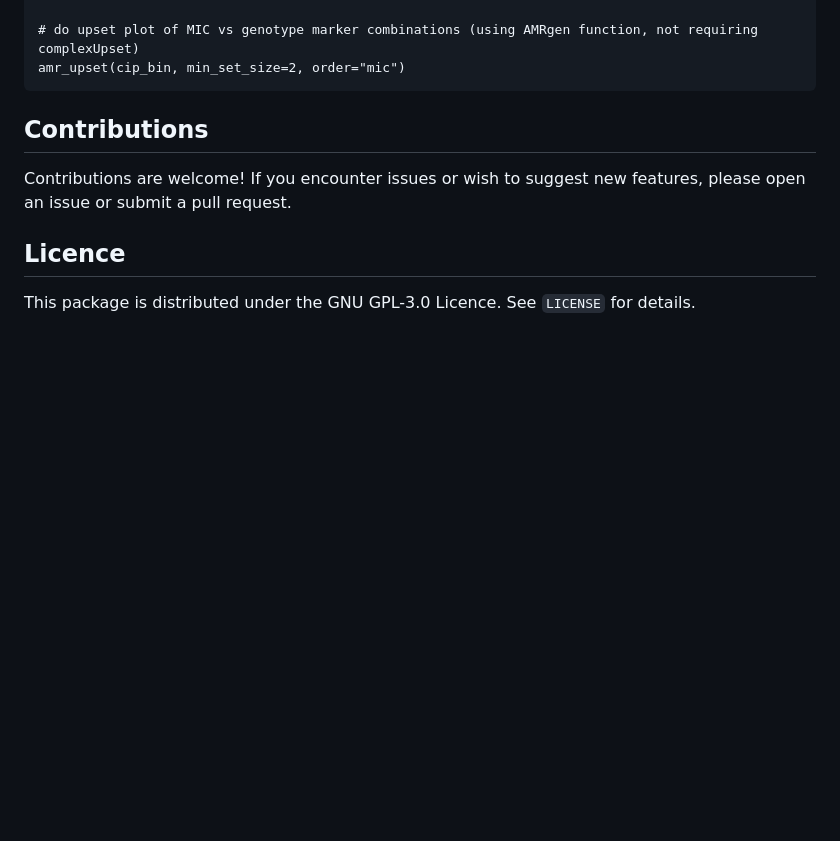
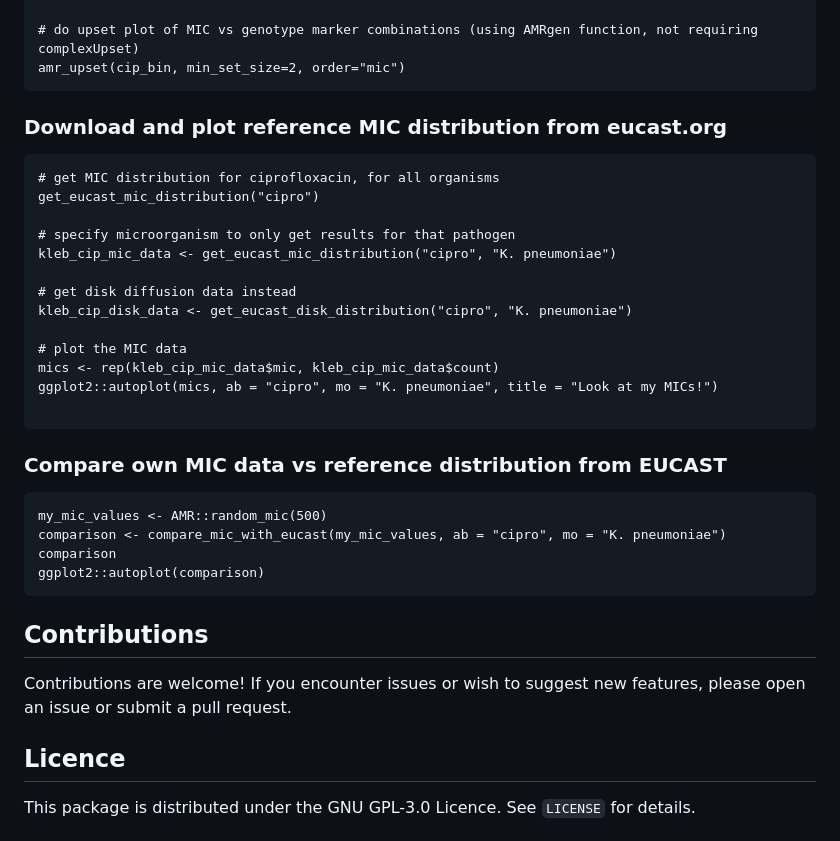
Before and after one commit to zadyson/AMRgen, a Markdown page: README.md, the part around the change. GitHub-like rendering; blank space fills up the shorter version.

````diff
--- a/README.md
+++ b/README.md
@@ -104,6 +104,35 @@ amr_complexUpset(cip_bin)
 amr_upset(cip_bin, min_set_size=2, order="mic")
 ```
 
+
+### Download and plot reference MIC distribution from eucast.org
+
+```
+# get MIC distribution for ciprofloxacin, for all organisms
+get_eucast_mic_distribution("cipro")
+
+# specify microorganism to only get results for that pathogen
+kleb_cip_mic_data <- get_eucast_mic_distribution("cipro", "K. pneumoniae")
+
+# get disk diffusion data instead
+kleb_cip_disk_data <- get_eucast_disk_distribution("cipro", "K. pneumoniae")
+
+# plot the MIC data
+mics <- rep(kleb_cip_mic_data$mic, kleb_cip_mic_data$count)
+ggplot2::autoplot(mics, ab = "cipro", mo = "K. pneumoniae", title = "Look at my MICs!")
+
+```
+
+
+### Compare own MIC data vs reference distribution from EUCAST
+
+```
+my_mic_values <- AMR::random_mic(500)
+comparison <- compare_mic_with_eucast(my_mic_values, ab = "cipro", mo = "K. pneumoniae")
+comparison
+ggplot2::autoplot(comparison)
+```
+
 ## Contributions
 
 Contributions are welcome! If you encounter issues or wish to suggest new features, please open an issue or submit a pull request.
````
